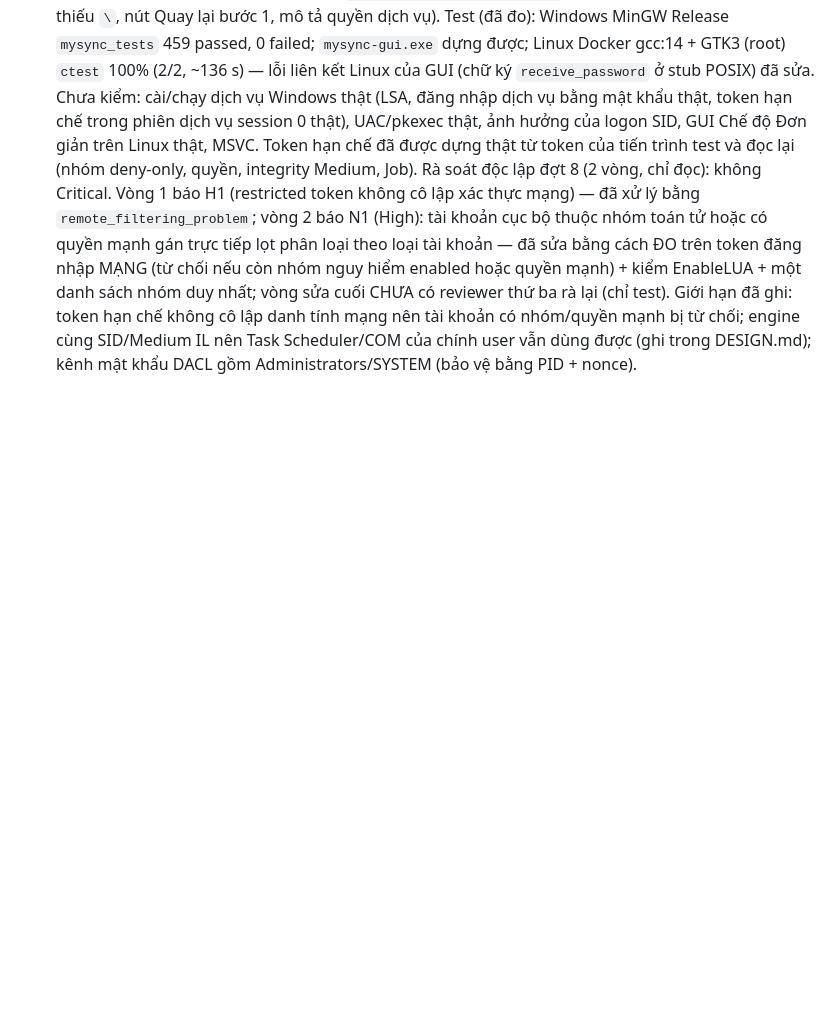
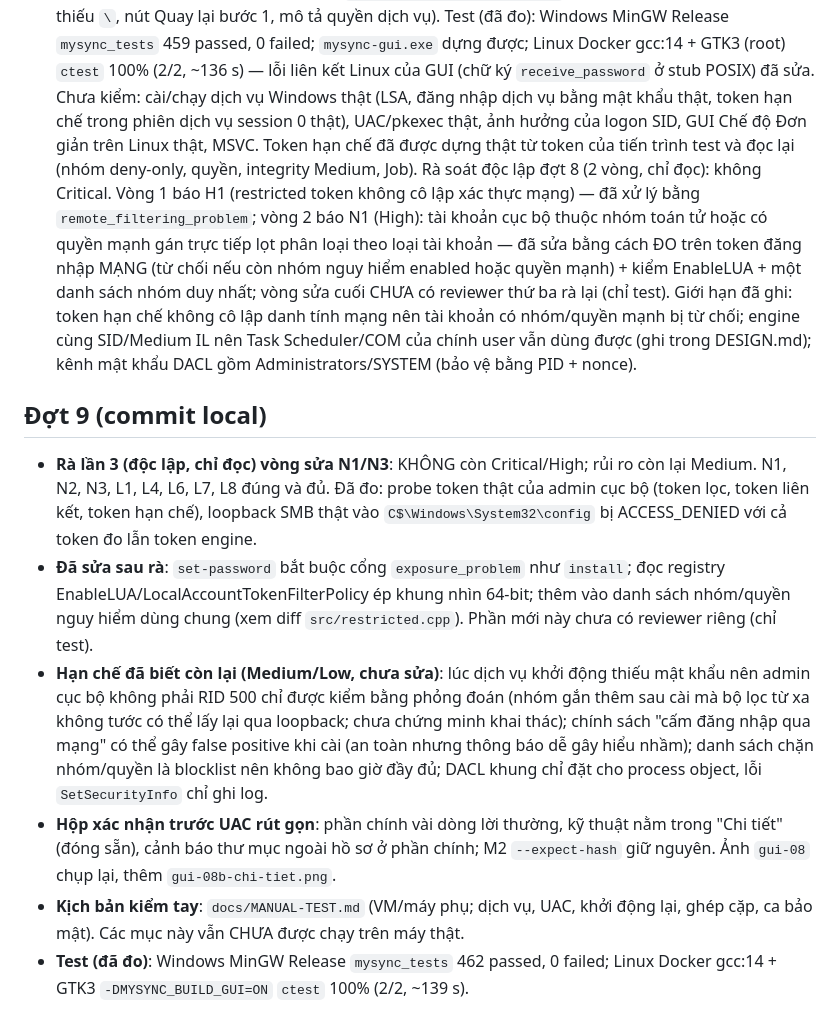
Before and after one commit to ali33/MySync, a Markdown page: docs/STATUS.md, the part around the change. Drawn GitHub-style; blank space fills up the shorter version.

```diff
--- a/docs/STATUS.md
+++ b/docs/STATUS.md
@@ -130,3 +130,11 @@ Thay cho đoạn "Đợt 8 — đã duyệt hướng" ở trên (đã làm). Nú
 Test (đã đo): Windows MinGW Release `mysync_tests` 459 passed, 0 failed; `mysync-gui.exe` dựng được; Linux Docker gcc:14 + GTK3 (root) `ctest` 100% (2/2, ~136 s) — lỗi liên kết Linux của GUI (chữ ký `receive_password` ở stub POSIX) đã sửa.
 Chưa kiểm: cài/chạy dịch vụ Windows thật (LSA, đăng nhập dịch vụ bằng mật khẩu thật, token hạn chế trong phiên dịch vụ session 0 thật), UAC/pkexec thật, ảnh hưởng của logon SID, GUI Chế độ Đơn giản trên Linux thật, MSVC. Token hạn chế đã được dựng thật từ token của tiến trình test và đọc lại (nhóm deny-only, quyền, integrity Medium, Job).
 Rà soát độc lập đợt 8 (2 vòng, chỉ đọc): không Critical. Vòng 1 báo H1 (restricted token không cô lập xác thực mạng) — đã xử lý bằng `remote_filtering_problem`; vòng 2 báo N1 (High): tài khoản cục bộ thuộc nhóm toán tử hoặc có quyền mạnh gán trực tiếp lọt phân loại theo loại tài khoản — đã sửa bằng cách ĐO trên token đăng nhập MẠNG (từ chối nếu còn nhóm nguy hiểm enabled hoặc quyền mạnh) + kiểm EnableLUA + một danh sách nhóm duy nhất; vòng sửa cuối CHƯA có reviewer thứ ba rà lại (chỉ test). Giới hạn đã ghi: token hạn chế không cô lập danh tính mạng nên tài khoản có nhóm/quyền mạnh bị từ chối; engine cùng SID/Medium IL nên Task Scheduler/COM của chính user vẫn dùng được (ghi trong DESIGN.md); kênh mật khẩu DACL gồm Administrators/SYSTEM (bảo vệ bằng PID + nonce).
+
+## Đợt 9 (commit local)
+- **Rà lần 3 (độc lập, chỉ đọc) vòng sửa N1/N3**: KHÔNG còn Critical/High; rủi ro còn lại Medium. N1, N2, N3, L1, L4, L6, L7, L8 đúng và đủ. Đã đo: probe token thật của admin cục bộ (token lọc, token liên kết, token hạn chế), loopback SMB thật vào `C$\Windows\System32\config` bị ACCESS_DENIED với cả token đo lẫn token engine.
+- **Đã sửa sau rà**: `set-password` bắt buộc cổng `exposure_problem` như `install`; đọc registry EnableLUA/LocalAccountTokenFilterPolicy ép khung nhìn 64-bit; thêm vào danh sách nhóm/quyền nguy hiểm dùng chung (xem diff `src/restricted.cpp`). Phần mới này chưa có reviewer riêng (chỉ test).
+- **Hạn chế đã biết còn lại (Medium/Low, chưa sửa)**: lúc dịch vụ khởi động thiếu mật khẩu nên admin cục bộ không phải RID 500 chỉ được kiểm bằng phỏng đoán (nhóm gắn thêm sau cài mà bộ lọc từ xa không tước có thể lấy lại qua loopback; chưa chứng minh khai thác); chính sách "cấm đăng nhập qua mạng" có thể gây false positive khi cài (an toàn nhưng thông báo dễ gây hiểu nhầm); danh sách chặn nhóm/quyền là blocklist nên không bao giờ đầy đủ; DACL khung chỉ đặt cho process object, lỗi `SetSecurityInfo` chỉ ghi log.
+- **Hộp xác nhận trước UAC rút gọn**: phần chính vài dòng lời thường, kỹ thuật nằm trong "Chi tiết" (đóng sẵn), cảnh báo thư mục ngoài hồ sơ ở phần chính; M2 `--expect-hash` giữ nguyên. Ảnh `gui-08` chụp lại, thêm `gui-08b-chi-tiet.png`.
+- **Kịch bản kiểm tay**: `docs/MANUAL-TEST.md` (VM/máy phụ; dịch vụ, UAC, khởi động lại, ghép cặp, ca bảo mật). Các mục này vẫn CHƯA được chạy trên máy thật.
+- **Test (đã đo)**: Windows MinGW Release `mysync_tests` 462 passed, 0 failed; Linux Docker gcc:14 + GTK3 `-DMYSYNC_BUILD_GUI=ON` `ctest` 100% (2/2, ~139 s).
```
Also changed, not shown: README.md (+2 -1 lines), docs/GUI.md (+6 -4 lines), docs/MANUAL-TEST.md (added, +114 -0 lines), docs/images/gui-08-dich-vu.png, docs/images/gui-08b-chi-tiet.png (added), 12 other files.
